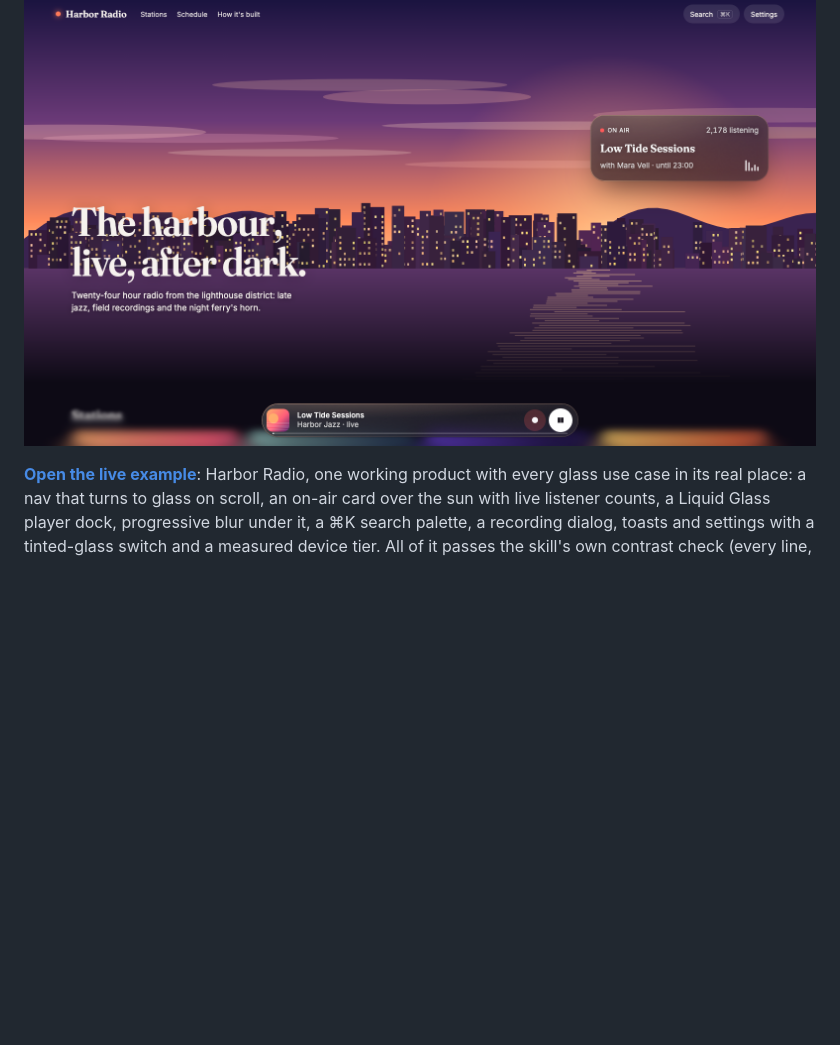
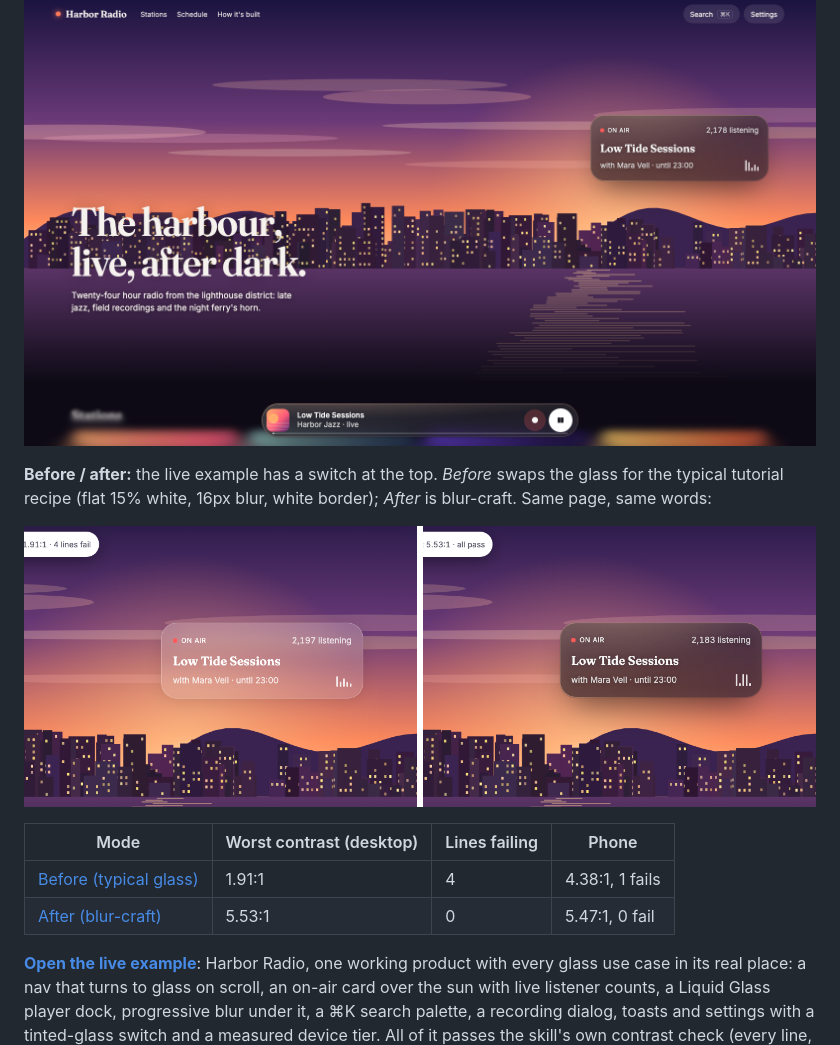
Before and after one commit to sridhar-raj/blur-craft, a Markdown page: README.md, the part around the change. Rendered like a GitHub page; pictures changed too: examples/before-after.png (added); blank space fills up the shorter version.

```diff
--- a/README.md
+++ b/README.md
@@ -9,6 +9,16 @@ one flat tint with one blur, and nobody measured the text on it. This skill give
 surfaces, and scripts that check the result.
 
 ![Harbor Radio, the example built with blur-craft](examples/harbor-radio.png)
+
+**Before / after:** the live example has a switch at the top. *Before* swaps the glass for the typical
+tutorial recipe (flat 15% white, 16px blur, white border); *After* is blur-craft. Same page, same words:
+
+![Before: typical glass, text washes out. After: blur-craft, readable and lit](examples/before-after.png)
+
+| Mode | Worst contrast (desktop) | Lines failing | Phone |
+|---|---|---|---|
+| [Before (typical glass)](https://sridhar-raj.github.io/blur-craft/?mode=before) | 1.91:1 | 4 | 4.38:1, 1 fails |
+| [After (blur-craft)](https://sridhar-raj.github.io/blur-craft/?mode=after) | 5.53:1 | 0 | 5.47:1, 0 fail |
 
 **[Open the live example](https://sridhar-raj.github.io/blur-craft/)**: Harbor Radio, one working product
 with every glass use case in its real place: a nav that turns to glass on scroll, an on-air card over the
```
Also changed, not shown: 1 other file.
